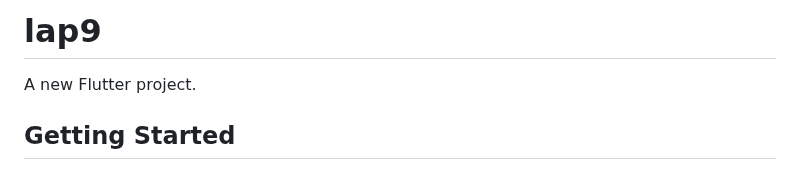
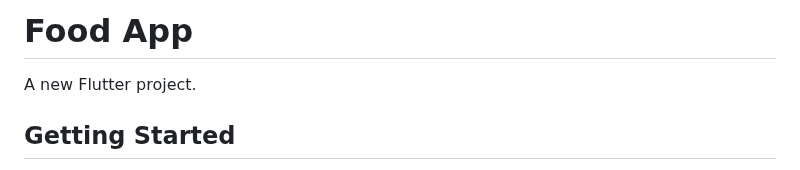
Before and after one commit to beyzadurdu6619/food-menu-app, a Markdown page: README.md, the part around the change. Drawn GitHub-style.

```diff
--- a/README.md
+++ b/README.md
@@ -1,5 +1,4 @@
-# lap9
-
+# Food App
 A new Flutter project.
 
 ## Getting Started
```
